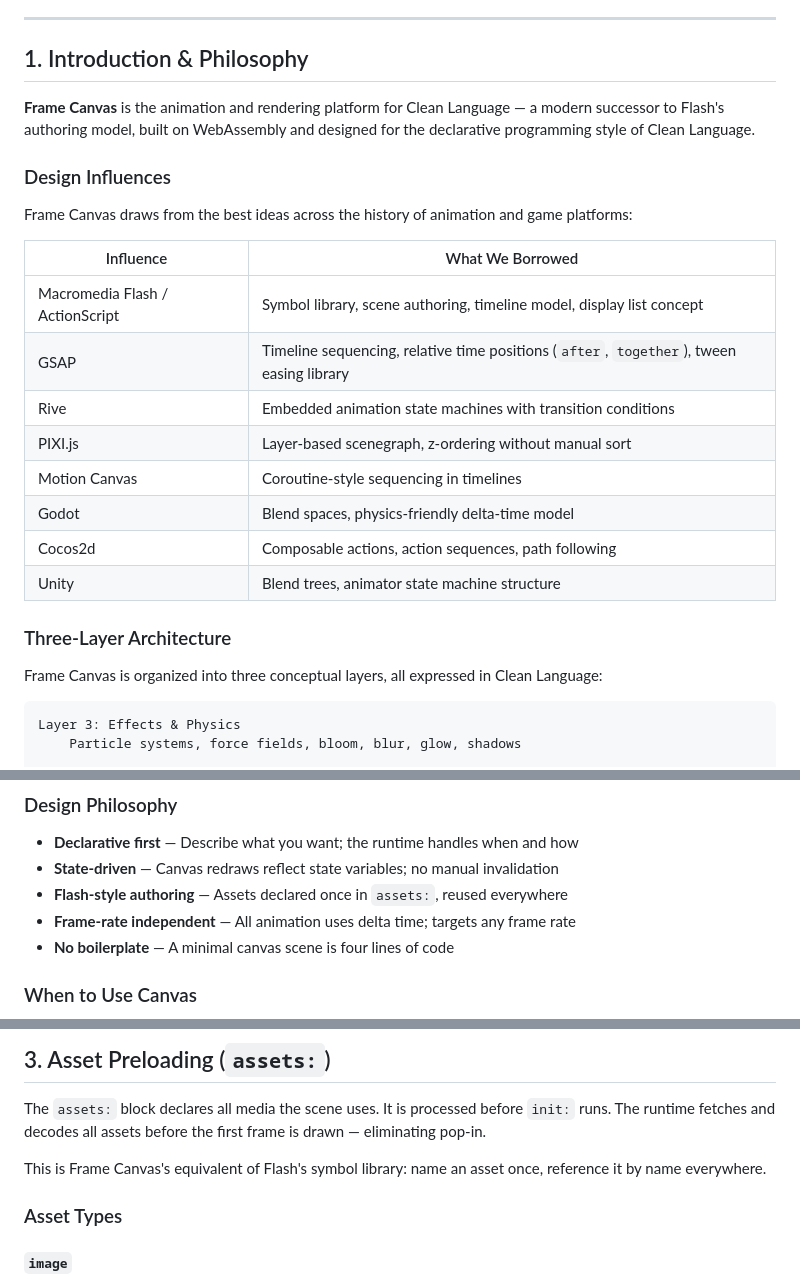
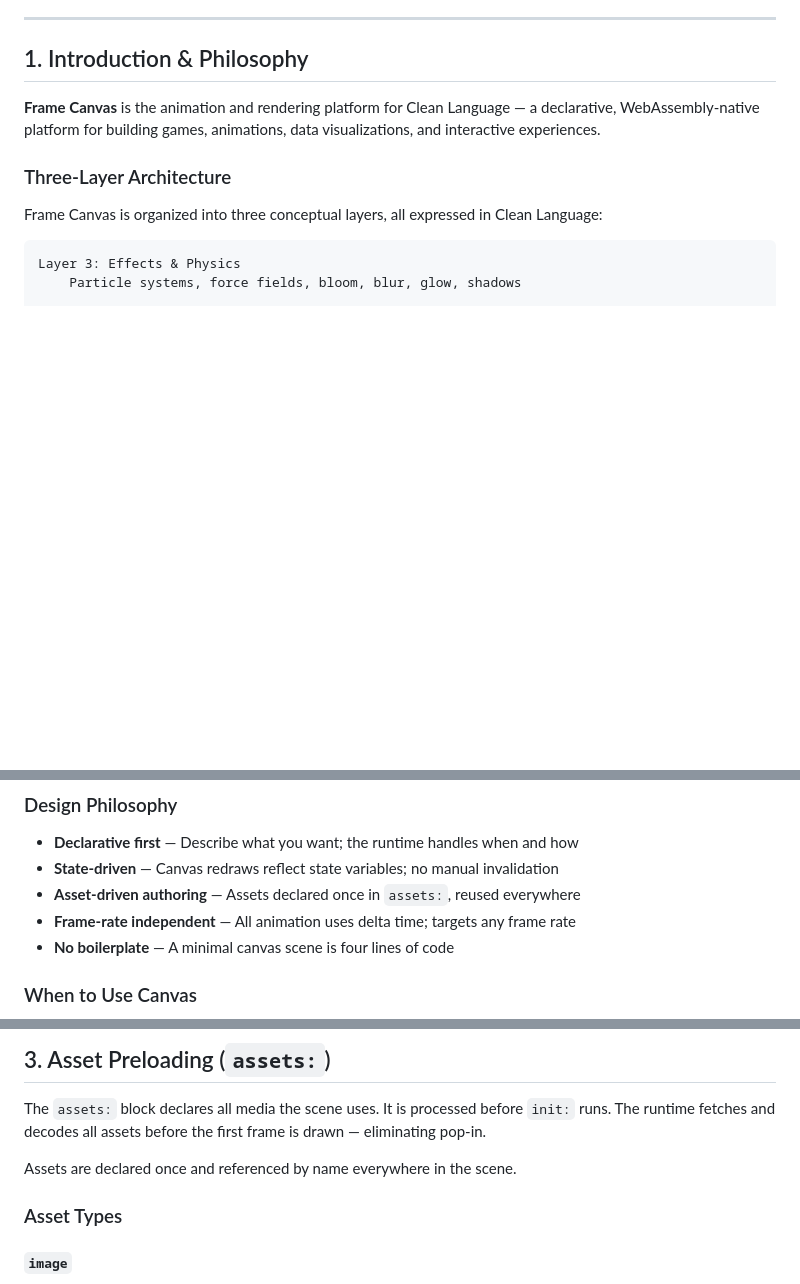
Before and after one commit to Ivan-Pasco/cleen-framework, a Markdown page: documents/specification/12_frame_canvas.md, 3 parts joined by grey strips. GitHub-like rendering; blank space fills up the shorter version.

Commit message:
docs(frame.canvas): remove third-party technology references from spec

```diff
--- a/documents/specification/12_frame_canvas.md
+++ b/documents/specification/12_frame_canvas.md
@@ -12,22 +12,7 @@
 
 ## 1. Introduction & Philosophy
 
-**Frame Canvas** is the animation and rendering platform for Clean Language — a modern successor to Flash's authoring model, built on WebAssembly and designed for the declarative programming style of Clean Language.
-
-### Design Influences
-
-Frame Canvas draws from the best ideas across the history of animation and game platforms:
-
-| Influence | What We Borrowed |
-|-----------|-----------------|
-| Macromedia Flash / ActionScript | Symbol library, scene authoring, timeline model, display list concept |
-| GSAP | Timeline sequencing, relative time positions (`after`, `together`), tween easing library |
-| Rive | Embedded animation state machines with transition conditions |
-| PIXI.js | Layer-based scenegraph, z-ordering without manual sort |
-| Motion Canvas | Coroutine-style sequencing in timelines |
-| Godot | Blend spaces, physics-friendly delta-time model |
-| Cocos2d | Composable actions, action sequences, path following |
-| Unity | Blend trees, animator state machine structure |
+**Frame Canvas** is the animation and rendering platform for Clean Language — a declarative, WebAssembly-native platform for building games, animations, data visualizations, and interactive experiences.
 
 ### Three-Layer Architecture
 
@@ -50,7 +35,7 @@ Higher layers depend on lower layers — you can use Layer 1 without Layer 2, an
 
 - **Declarative first** — Describe what you want; the runtime handles when and how
 - **State-driven** — Canvas redraws reflect state variables; no manual invalidation
-- **Flash-style authoring** — Assets declared once in `assets:`, reused everywhere
+- **Asset-driven authoring** — Assets declared once in `assets:`, reused everywhere
 - **Frame-rate independent** — All animation uses delta time; targets any frame rate
 - **No boilerplate** — A minimal canvas scene is four lines of code
 
@@ -208,7 +193,7 @@ canvasScene: width=800 height=600
 
 The `assets:` block declares all media the scene uses. It is processed before `init:` runs. The runtime fetches and decodes all assets before the first frame is drawn — eliminating pop-in.
 
-This is Frame Canvas's equivalent of Flash's symbol library: name an asset once, reference it by name everywhere.
+Assets are declared once and referenced by name everywhere in the scene.
 
 ### Asset Types
 
```
Also changed, not shown: other parts of documents/specification/12_frame_canvas.md (+2 -2 lines).
